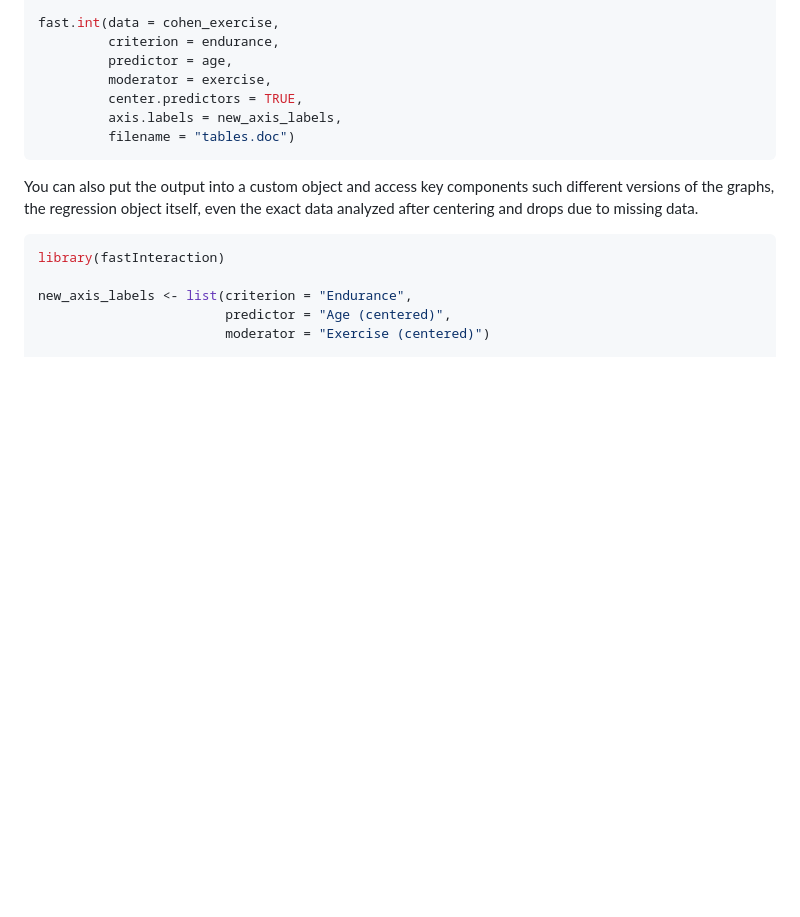
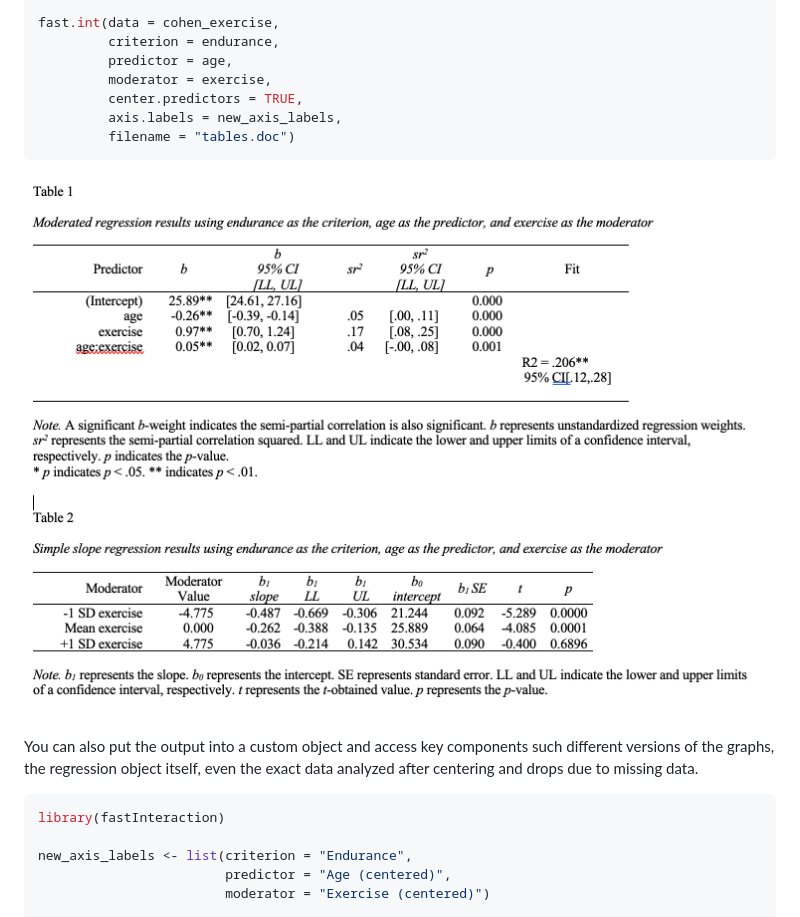
Before and after one commit to dstanley4/fastInteraction, a Markdown page: README.md, the part around the change. GitHub-like rendering; pictures changed too: vignettes/tables_apa.gif (added); blank space fills up the shorter version.

````diff
--- a/README.md
+++ b/README.md
@@ -66,6 +66,8 @@ fast.int(data = cohen_exercise,
          axis.labels = new_axis_labels,
          filename = "tables.doc")
 ```
+
+![Tables](https://github.com/dstanley4/fastInteraction/blob/master/vignettes/tables_apa.gif)
 
 You can also put the output into a custom object and access key
 components such different versions of the graphs, the regression object
````
Also changed, not shown: 1 other file.
